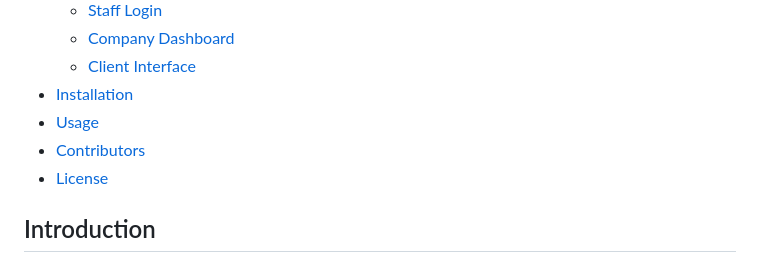
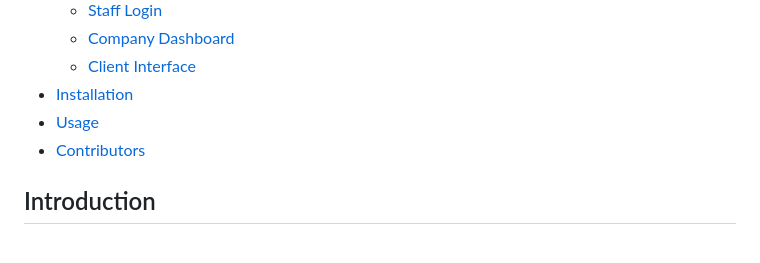
Before and after one commit to Serinajefthas/DriveSync, a Markdown page: README.md, the part around the change. Rendered like a GitHub page.

Commit message:
corrected

```diff
--- a/README.md
+++ b/README.md
@@ -11,7 +11,6 @@
 - [Installation](#installation)
 - [Usage](#usage)
 - [Contributors](#contributors)
-- [License](#license)
 
 ## Introduction
 
```
